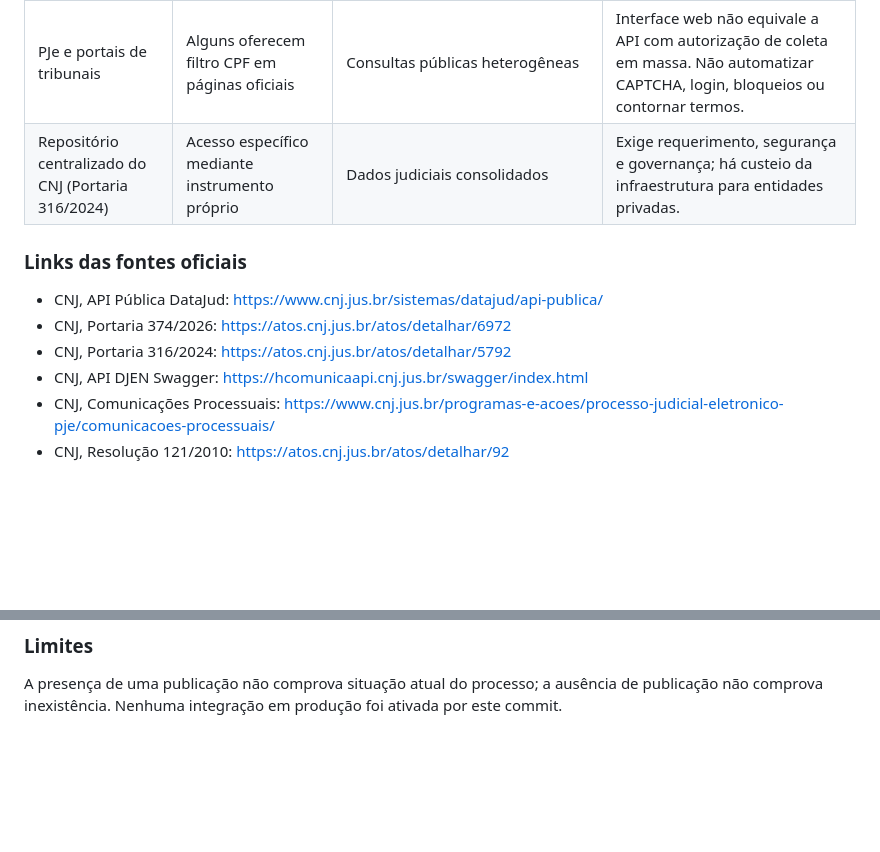
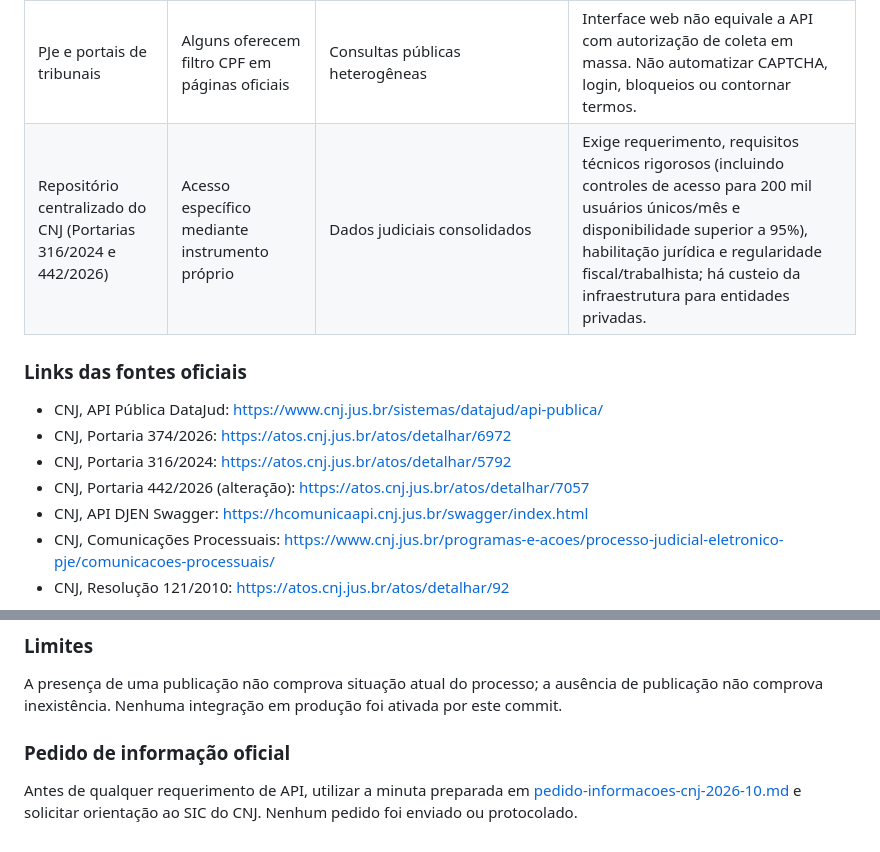
Before and after one commit to luandersonjesussantos063-eng/Consulta-Brasil, a Markdown page: docs/fontes-oficiais.md, 2 parts joined by grey strips. Rendered like a GitHub page; blank space fills up the shorter version.

Commit message:
docs: incorporar Portaria 442/2026 e requisitos reais de acesso para entidades privadas

```diff
--- a/docs/fontes-oficiais.md
+++ b/docs/fontes-oficiais.md
@@ -9,12 +9,13 @@ Atualização: 08/10/2026. Status: **pesquisa técnica e protótipo; sem coleta
 | API Pública do DataJud (CNJ) | Não: metadados não expõem CPF de pessoas físicas | Capa, movimentação, órgão, classe | Portaria CNJ nº 374/2026: dados apenas para fins legais, não comerciais, e veda exploração comercial. Não integrar à área monetizada. |
 | API DJEN / Comunica PJe (CNJ) | Não identificado filtro CPF documentado | Comunicações/publicações, busca por número, nome de parte, advogado e OAB | API pública com restrições de acesso e uso abusivo. Antes de uso comercial, confirmar por escrito a política aplicável à reutilização dos resultados. |
 | PJe e portais de tribunais | Alguns oferecem filtro CPF em páginas oficiais | Consultas públicas heterogêneas | Interface web não equivale a API com autorização de coleta em massa. Não automatizar CAPTCHA, login, bloqueios ou contornar termos. |
-| Repositório centralizado do CNJ (Portaria 316/2024) | Acesso específico mediante instrumento próprio | Dados judiciais consolidados | Exige requerimento, segurança e governança; há custeio da infraestrutura para entidades privadas. |
+| Repositório centralizado do CNJ (Portarias 316/2024 e 442/2026) | Acesso específico mediante instrumento próprio | Dados judiciais consolidados | Exige requerimento, requisitos técnicos rigorosos (incluindo controles de acesso para 200 mil usuários únicos/mês e disponibilidade superior a 95%), habilitação jurídica e regularidade fiscal/trabalhista; há custeio da infraestrutura para entidades privadas. |
 
 ### Links das fontes oficiais
 - CNJ, API Pública DataJud: https://www.cnj.jus.br/sistemas/datajud/api-publica/
 - CNJ, Portaria 374/2026: https://atos.cnj.jus.br/atos/detalhar/6972
 - CNJ, Portaria 316/2024: https://atos.cnj.jus.br/atos/detalhar/5792
+- CNJ, Portaria 442/2026 (alteração): https://atos.cnj.jus.br/atos/detalhar/7057
 - CNJ, API DJEN Swagger: https://hcomunicaapi.cnj.jus.br/swagger/index.html
 - CNJ, Comunicações Processuais: https://www.cnj.jus.br/programas-e-acoes/processo-judicial-eletronico-pje/comunicacoes-processuais/
 - CNJ, Resolução 121/2010: https://atos.cnj.jus.br/atos/detalhar/92
@@ -28,3 +29,6 @@ Atualização: 08/10/2026. Status: **pesquisa técnica e protótipo; sem coleta
 
 ### Limites
 A presença de uma publicação não comprova situação atual do processo; a ausência de publicação não comprova inexistência. Nenhuma integração em produção foi ativada por este commit.
+
+### Pedido de informação oficial
+Antes de qualquer requerimento de API, utilizar a minuta preparada em [pedido-informacoes-cnj-2026-10.md](pedido-informacoes-cnj-2026-10.md) e solicitar orientação ao SIC do CNJ. Nenhum pedido foi enviado ou protocolado.
```
